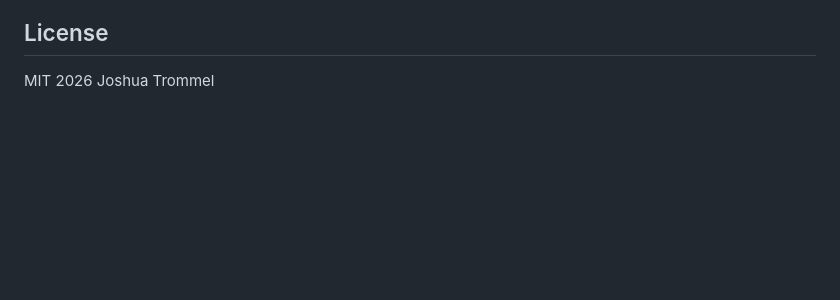
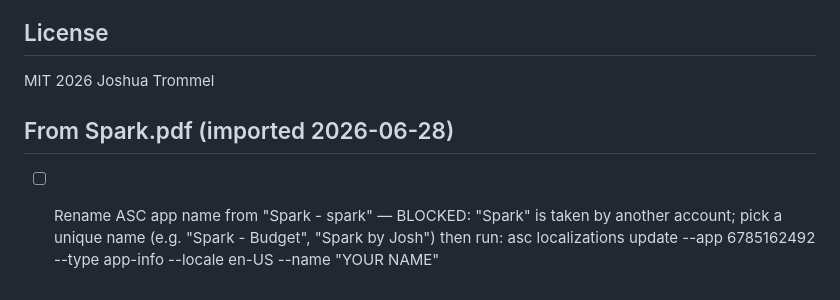
Before and after one commit to nulljosh/sparkjar, a Markdown page: README.md, the part around the change. Drawn GitHub-style; blank space fills up the shorter version.

Commit message:
roadmap: log blocked Spark ASC name rename from PDF import
Co-Authored-By: Claude Sonnet 4.6 <noreply@anthropic.com>

```diff
--- a/README.md
+++ b/README.md
@@ -104,3 +104,6 @@ Screenshots ready in `screenshots/ios/` (feed, sign-in, profile, ideas). Metadat
 ## License
 
 MIT 2026 Joshua Trommel
+
+## From Spark.pdf (imported 2026-06-28)
+- [ ] Rename ASC app name from "Spark - spark" — BLOCKED: "Spark" is taken by another account; pick a unique name (e.g. "Spark - Budget", "Spark by Josh") then run: asc localizations update --app 6785162492 --type app-info --locale en-US --name "YOUR NAME"
```
